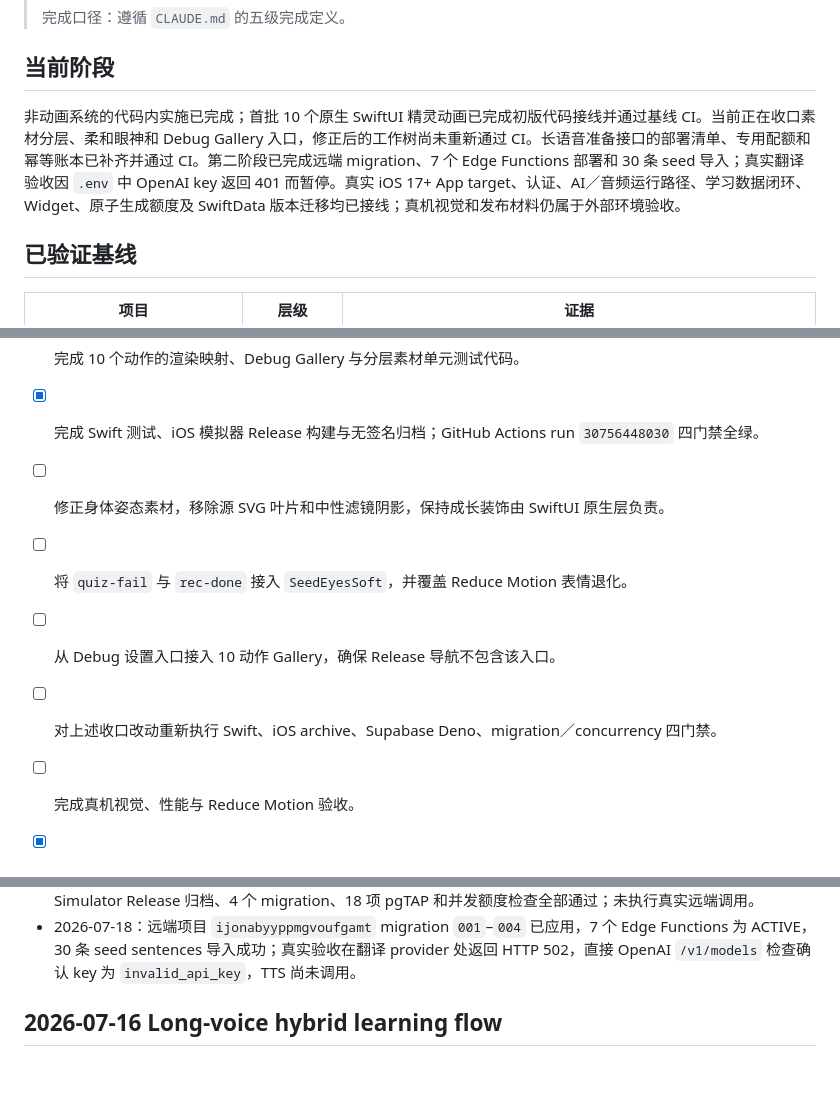
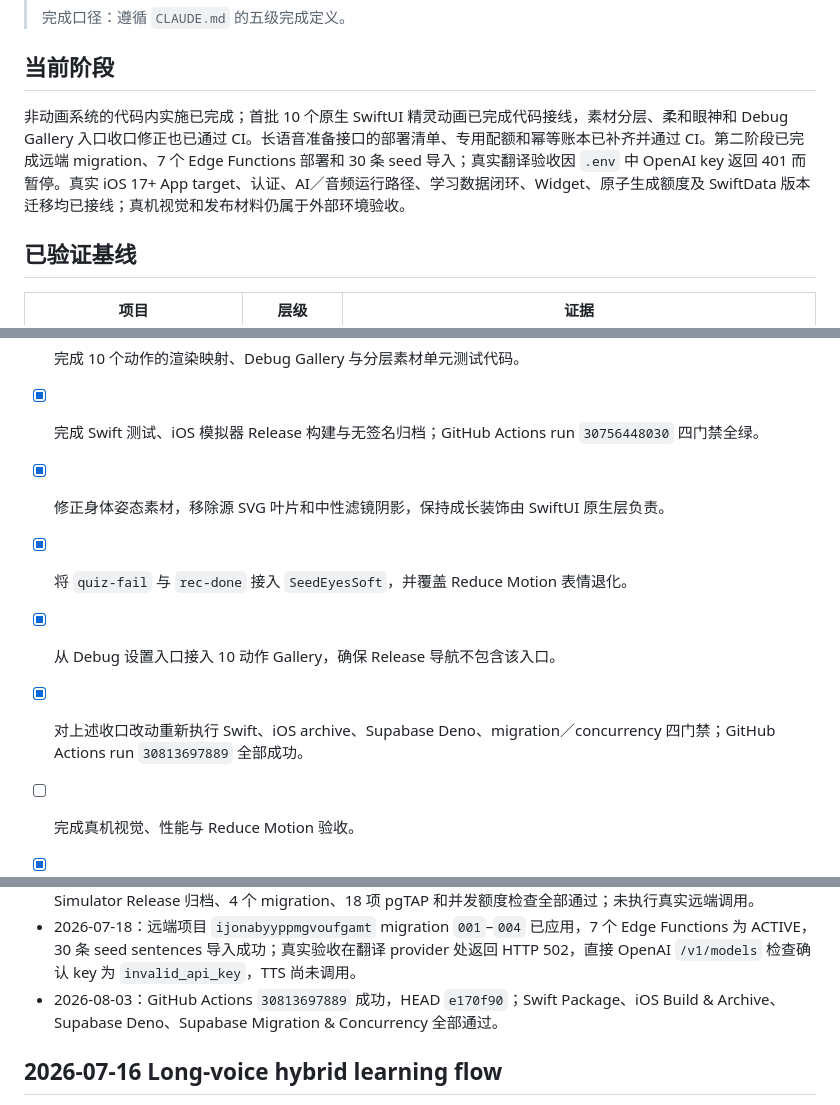
Before and after one commit to KeithHello/selah-language-app, a Markdown page: ROADMAP.md, 3 parts joined by grey strips. GitHub-like rendering; blank space fills up the shorter version.

Commit message:
docs: 记录精灵收口 CI 验证结果

```diff
--- a/ROADMAP.md
+++ b/ROADMAP.md
@@ -8,7 +8,7 @@
 
 ## 当前阶段
 
-非动画系统的代码内实施已完成；首批 10 个原生 SwiftUI 精灵动画已完成初版代码接线并通过基线 CI。当前正在收口素材分层、柔和眼神和 Debug Gallery 入口，修正后的工作树尚未重新通过 CI。长语音准备接口的部署清单、专用配额和幂等账本已补齐并通过 CI。第二阶段已完成远端 migration、7 个 Edge Functions 部署和 30 条 seed 导入；真实翻译验收因 `.env` 中 OpenAI key 返回 401 而暂停。真实 iOS 17+ App target、认证、AI／音频运行路径、学习数据闭环、Widget、原子生成额度及 SwiftData 版本迁移均已接线；真机视觉和发布材料仍属于外部环境验收。
+非动画系统的代码内实施已完成；首批 10 个原生 SwiftUI 精灵动画已完成代码接线，素材分层、柔和眼神和 Debug Gallery 入口收口修正也已通过 CI。长语音准备接口的部署清单、专用配额和幂等账本已补齐并通过 CI。第二阶段已完成远端 migration、7 个 Edge Functions 部署和 30 条 seed 导入；真实翻译验收因 `.env` 中 OpenAI key 返回 401 而暂停。真实 iOS 17+ App target、认证、AI／音频运行路径、学习数据闭环、Widget、原子生成额度及 SwiftData 版本迁移均已接线；真机视觉和发布材料仍属于外部环境验收。
 
 ## 已验证基线
 
@@ -69,10 +69,10 @@
 - [x] 建立 `Assets.xcassets` 与 `PetLayeredArtwork` 静态渲染层，`PetSpriteView` 已切换为分层渲染并保留原生装饰与状态光环。
 - [x] 完成 10 个动作的渲染映射、Debug Gallery 与分层素材单元测试代码。
 - [x] 完成 Swift 测试、iOS 模拟器 Release 构建与无签名归档；GitHub Actions run `30756448030` 四门禁全绿。
-- [ ] 修正身体姿态素材，移除源 SVG 叶片和中性滤镜阴影，保持成长装饰由 SwiftUI 原生层负责。
-- [ ] 将 `quiz-fail` 与 `rec-done` 接入 `SeedEyesSoft`，并覆盖 Reduce Motion 表情退化。
-- [ ] 从 Debug 设置入口接入 10 动作 Gallery，确保 Release 导航不包含该入口。
-- [ ] 对上述收口改动重新执行 Swift、iOS archive、Supabase Deno、migration／concurrency 四门禁。
+- [x] 修正身体姿态素材，移除源 SVG 叶片和中性滤镜阴影，保持成长装饰由 SwiftUI 原生层负责。
+- [x] 将 `quiz-fail` 与 `rec-done` 接入 `SeedEyesSoft`，并覆盖 Reduce Motion 表情退化。
+- [x] 从 Debug 设置入口接入 10 动作 Gallery，确保 Release 导航不包含该入口。
+- [x] 对上述收口改动重新执行 Swift、iOS archive、Supabase Deno、migration／concurrency 四门禁；GitHub Actions run `30813697889` 全部成功。
 - [ ] 完成真机视觉、性能与 Reduce Motion 验收。
 
 - [x] 完成首批 10 个 SwiftUI Shape 原型动画及 Today／录音／Listen／Practice 触发接线。
@@ -113,6 +113,7 @@
 - 2026-07-17：GitHub Actions `29514198511` 成功，HEAD `f464ed4`；首批 10 个原生 SwiftUI 精灵动画的状态机测试、Swift 259 个测试（1 skipped、0 failures）、iOS Simulator Release 构建／归档、Supabase Deno、临时数据库 migration／pgTAP／并发检查全部通过。
 - 2026-07-17：GitHub Actions `29569616987` 成功，HEAD `ffce932`；远端验收运行器契约、Deno、Swift、iOS Simulator Release 归档、4 个 migration、18 项 pgTAP 和并发额度检查全部通过；未执行真实远端调用。
 - 2026-07-18：远端项目 `ijonabyyppmgvoufgamt` migration `001`–`004` 已应用，7 个 Edge Functions 为 ACTIVE，30 条 seed sentences 导入成功；真实验收在翻译 provider 处返回 HTTP 502，直接 OpenAI `/v1/models` 检查确认 key 为 `invalid_api_key`，TTS 尚未调用。
+- 2026-08-03：GitHub Actions `30813697889` 成功，HEAD `e170f90`；Swift Package、iOS Build & Archive、Supabase Deno、Supabase Migration & Concurrency 全部通过。
 ## 2026-07-16 Long-voice hybrid learning flow
 
 - [x] Local conservative disfluency cleanup, segment suggestions, editing, and merge.
```
